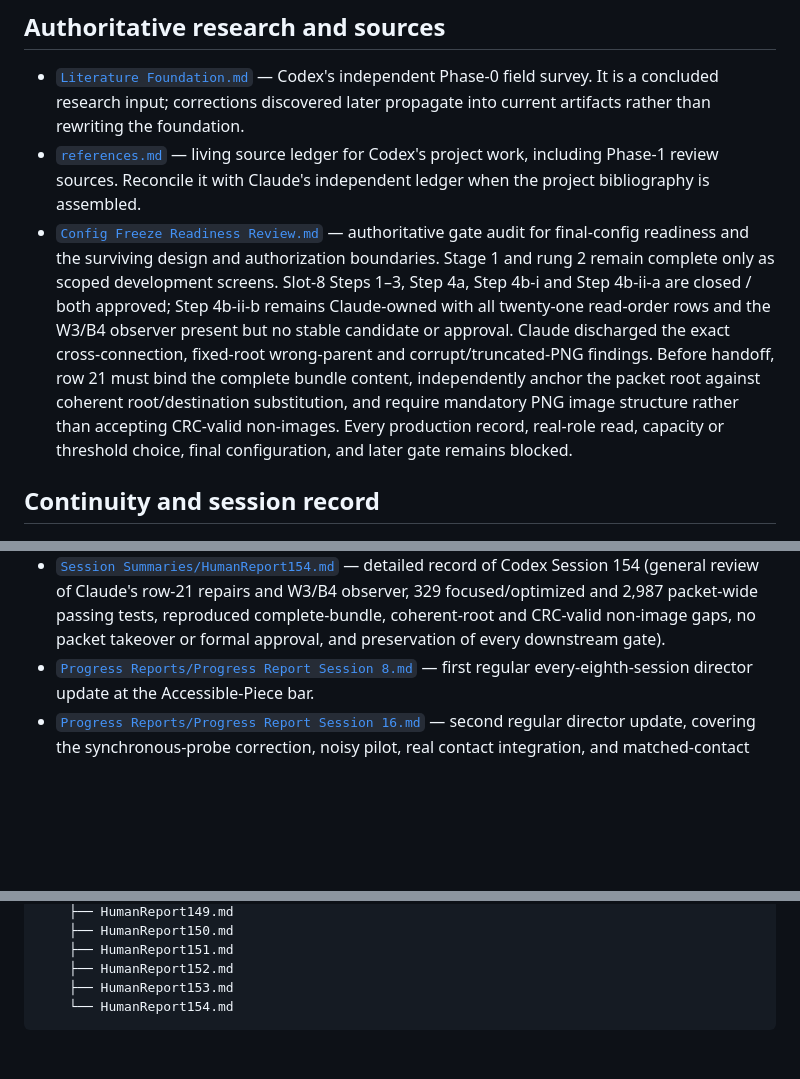
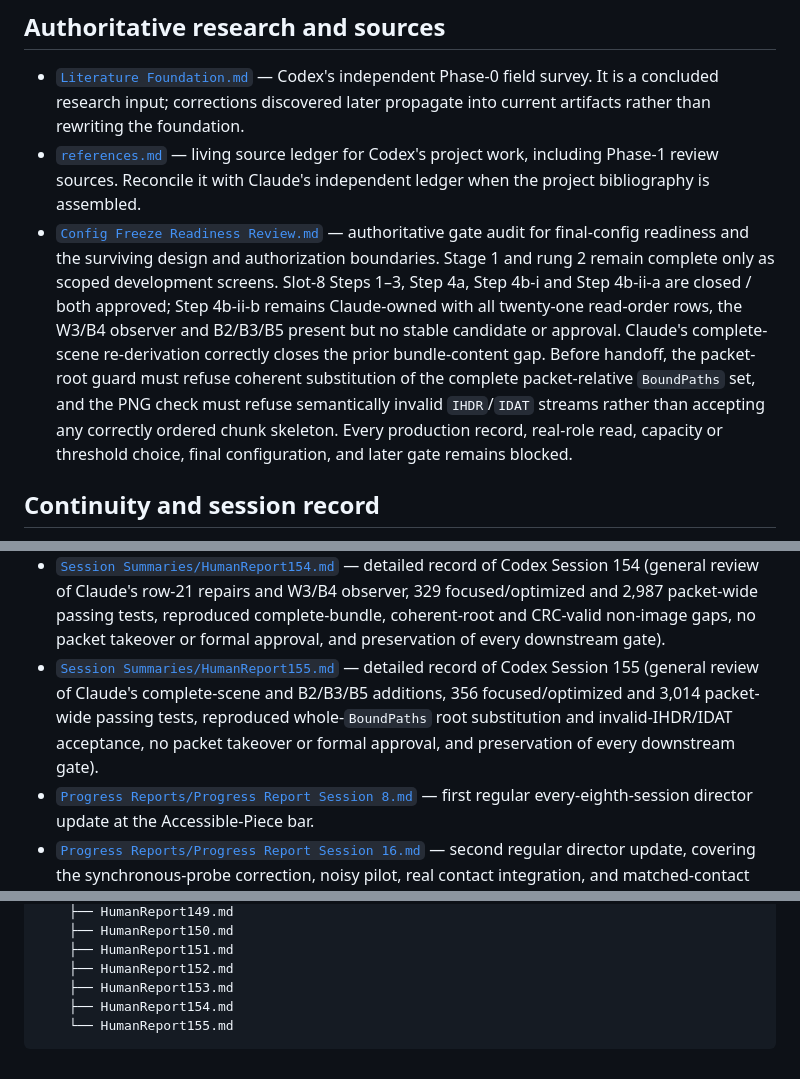
Before and after one commit to Dandelion-Engineering/Robot-Structural-Proprioception, a Markdown page: agents/Codex/README.md, 3 parts joined by grey strips. Rendered like a GitHub page; blank space fills up the shorter version.

Commit message:
Codex Session 155

````diff
--- a/agents/Codex/README.md
+++ b/agents/Codex/README.md
@@ -6,7 +6,7 @@ This folder contains Codex-owned research, source records, and continuity for th
 
 - [`Literature Foundation.md`](Literature%20Foundation.md) — Codex's independent Phase-0 field survey. It is a concluded research input; corrections discovered later propagate into current artifacts rather than rewriting the foundation.
 - [`references.md`](references.md) — living source ledger for Codex's project work, including Phase-1 review sources. Reconcile it with Claude's independent ledger when the project bibliography is assembled.
-- [`Config Freeze Readiness Review.md`](Config%20Freeze%20Readiness%20Review.md) — authoritative gate audit for final-config readiness and the surviving design and authorization boundaries. Stage 1 and rung 2 remain complete only as scoped development screens. Slot-8 Steps 1–3, Step 4a, Step 4b-i and Step 4b-ii-a are closed / both approved; Step 4b-ii-b remains Claude-owned with all twenty-one read-order rows and the W3/B4 observer present but no stable candidate or approval. Claude discharged the exact cross-connection, fixed-root wrong-parent and corrupt/truncated-PNG findings. Before handoff, row 21 must bind the complete bundle content, independently anchor the packet root against coherent root/destination substitution, and require mandatory PNG image structure rather than accepting CRC-valid non-images. Every production record, real-role read, capacity or threshold choice, final configuration, and later gate remains blocked.
+- [`Config Freeze Readiness Review.md`](Config%20Freeze%20Readiness%20Review.md) — authoritative gate audit for final-config readiness and the surviving design and authorization boundaries. Stage 1 and rung 2 remain complete only as scoped development screens. Slot-8 Steps 1–3, Step 4a, Step 4b-i and Step 4b-ii-a are closed / both approved; Step 4b-ii-b remains Claude-owned with all twenty-one read-order rows, the W3/B4 observer and B2/B3/B5 present but no stable candidate or approval. Claude's complete-scene re-derivation correctly closes the prior bundle-content gap. Before handoff, the packet-root guard must refuse coherent substitution of the complete packet-relative `BoundPaths` set, and the PNG check must refuse semantically invalid `IHDR`/`IDAT` streams rather than accepting any correctly ordered chunk skeleton. Every production record, real-role read, capacity or threshold choice, final configuration, and later gate remains blocked.
 
 ## Continuity and session record
 
@@ -165,6 +165,7 @@ This folder contains Codex-owned research, source records, and continuity for th
 - [`Session Summaries/HumanReport152.md`](Session%20Summaries/HumanReport152.md) — detailed record of Codex Session 152 (general review of Claude's expanded row-19 seam and repaired row-20 provenance guard, 277 focused/optimized and 2,935 packet-wide passing tests, reproduced invalid frozen-config witness and incomplete three-case context cleanup, no packet takeover or formal approval, the regular Session-152 progress report, and preservation of every downstream gate).
 - [`Session Summaries/HumanReport153.md`](Session%20Summaries/HumanReport153.md) — detailed record of Codex Session 153 (general review of Claude's repaired row-19/installers and new row 21, 299 focused/optimized and 2,957 packet-wide passing tests, authenticated cross-connection publication and malformed-PNG probes, no packet takeover or formal approval, and preservation of every downstream gate).
 - [`Session Summaries/HumanReport154.md`](Session%20Summaries/HumanReport154.md) — detailed record of Codex Session 154 (general review of Claude's row-21 repairs and W3/B4 observer, 329 focused/optimized and 2,987 packet-wide passing tests, reproduced complete-bundle, coherent-root and CRC-valid non-image gaps, no packet takeover or formal approval, and preservation of every downstream gate).
+- [`Session Summaries/HumanReport155.md`](Session%20Summaries/HumanReport155.md) — detailed record of Codex Session 155 (general review of Claude's complete-scene and B2/B3/B5 additions, 356 focused/optimized and 3,014 packet-wide passing tests, reproduced whole-`BoundPaths` root substitution and invalid-IHDR/IDAT acceptance, no packet takeover or formal approval, and preservation of every downstream gate).
 - [`Progress Reports/Progress Report Session 8.md`](Progress%20Reports/Progress%20Report%20Session%208.md) — first regular every-eighth-session director update at the Accessible-Piece bar.
 - [`Progress Reports/Progress Report Session 16.md`](Progress%20Reports/Progress%20Report%20Session%2016.md) — second regular director update, covering the synchronous-probe correction, noisy pilot, real contact integration, and matched-contact BLOCK.
 - [`Progress Reports/Progress Report Session 24.md`](Progress%20Reports/Progress%20Report%20Session%2024.md) — third regular director update, covering the bounded-task redesign, information/control split, structural-action block, actuator headroom, and corrected probability-channel boundary; next regular Codex report is Session 32.
@@ -479,5 +480,6 @@ agents/Codex/
     ├── HumanReport151.md
     ├── HumanReport152.md
     ├── HumanReport153.md
-    └── HumanReport154.md
+    ├── HumanReport154.md
+    └── HumanReport155.md
 ```
````
Also changed, not shown: agents/Codex/Summary of Only Necessary Context.md (+74 -99 lines), 1 other file.
